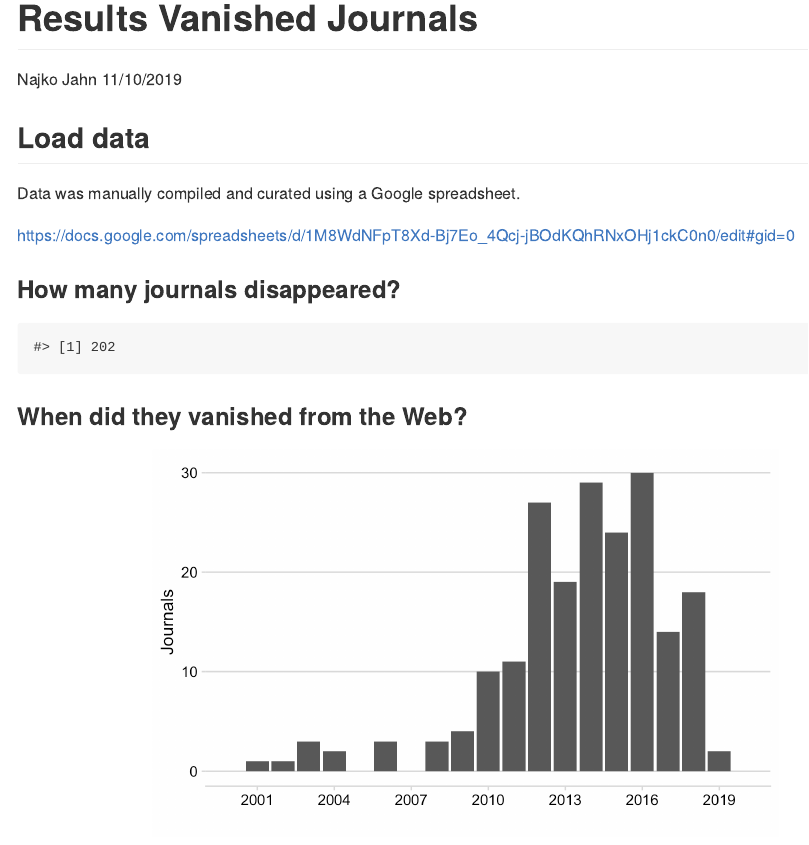
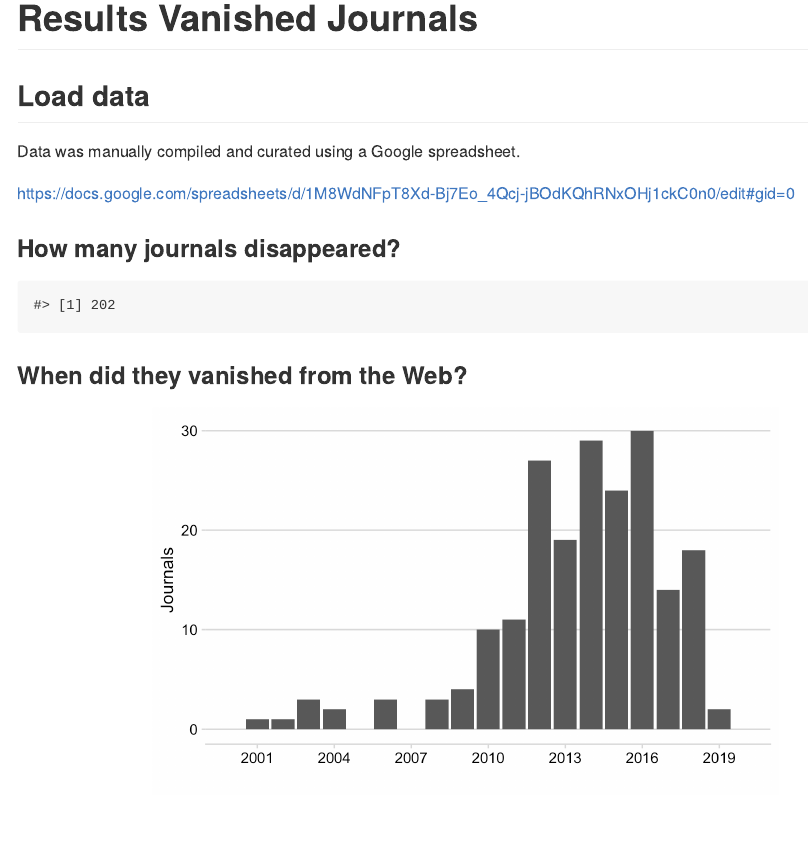
Before and after one commit to njahn82/vanished_journals, an R Markdown document (results.Rmd): the page in a window 1100 px wide, from its top. The pictures show the output file results.md that the author committed with the source, drawn offline in the style of GitHub.

Commit message:
without attribution

```diff
--- a/results.Rmd
+++ b/results.Rmd
@@ -1,7 +1,5 @@
 ---
 title: "Results Vanished Journals"
-author: "Najko Jahn"
-date: "11/10/2019"
 output: github_document
 ---
 
```
Also changed, not shown: data/vanished_journals.xlsx, results.md.
